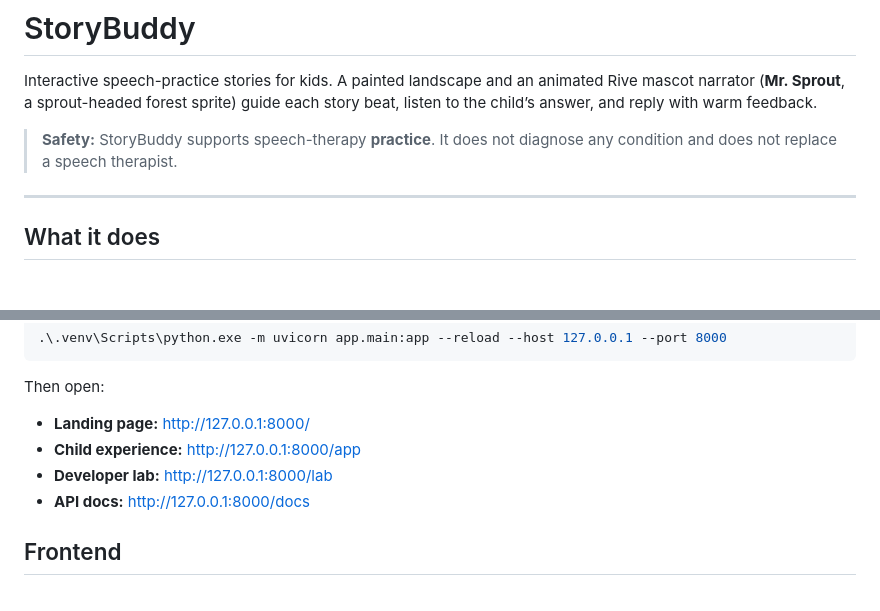
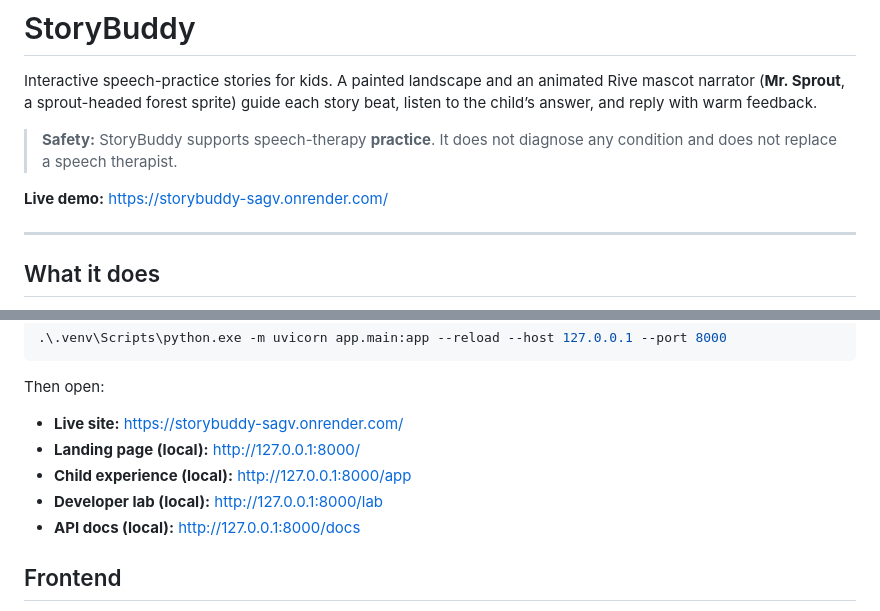
Before and after one commit to aadraxe/bayhacks-interactive-speech_therapy, a Markdown page: README.md, 2 parts joined by grey strips. Rendered like a GitHub page; blank space fills up the shorter version.

Commit message:
Update README with live demo and local links
Added live demo link and clarified local URLs.

```diff
--- a/README.md
+++ b/README.md
@@ -3,6 +3,8 @@
 Interactive speech-practice stories for kids. A painted landscape and an animated Rive mascot narrator (**Mr. Sprout**, a sprout-headed forest sprite) guide each story beat, listen to the child’s answer, and reply with warm feedback.
 
 > **Safety:** StoryBuddy supports speech-therapy **practice**. It does not diagnose any condition and does not replace a speech therapist.
+
+**Live demo:** [https://storybuddy-sagv.onrender.com/](https://storybuddy-sagv.onrender.com/)
 
 ---
 
@@ -42,10 +44,11 @@ Equivalent:
 
 Then open:
 
-- **Landing page:** http://127.0.0.1:8000/
-- **Child experience:** http://127.0.0.1:8000/app
-- **Developer lab:** http://127.0.0.1:8000/lab
-- **API docs:** http://127.0.0.1:8000/docs
+- **Live site:** https://storybuddy-sagv.onrender.com/
+- **Landing page (local):** http://127.0.0.1:8000/
+- **Child experience (local):** http://127.0.0.1:8000/app
+- **Developer lab (local):** http://127.0.0.1:8000/lab
+- **API docs (local):** http://127.0.0.1:8000/docs
 
 ## Frontend
 
```
